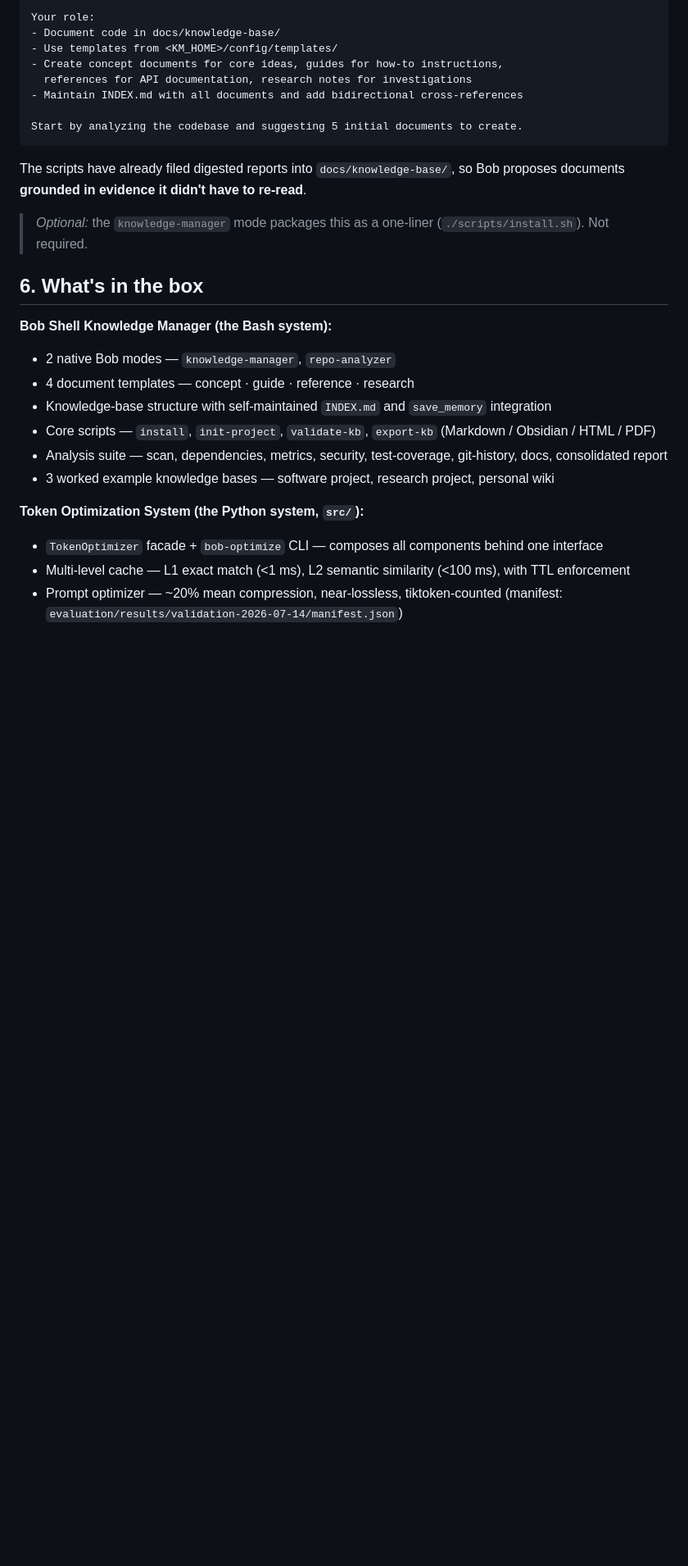
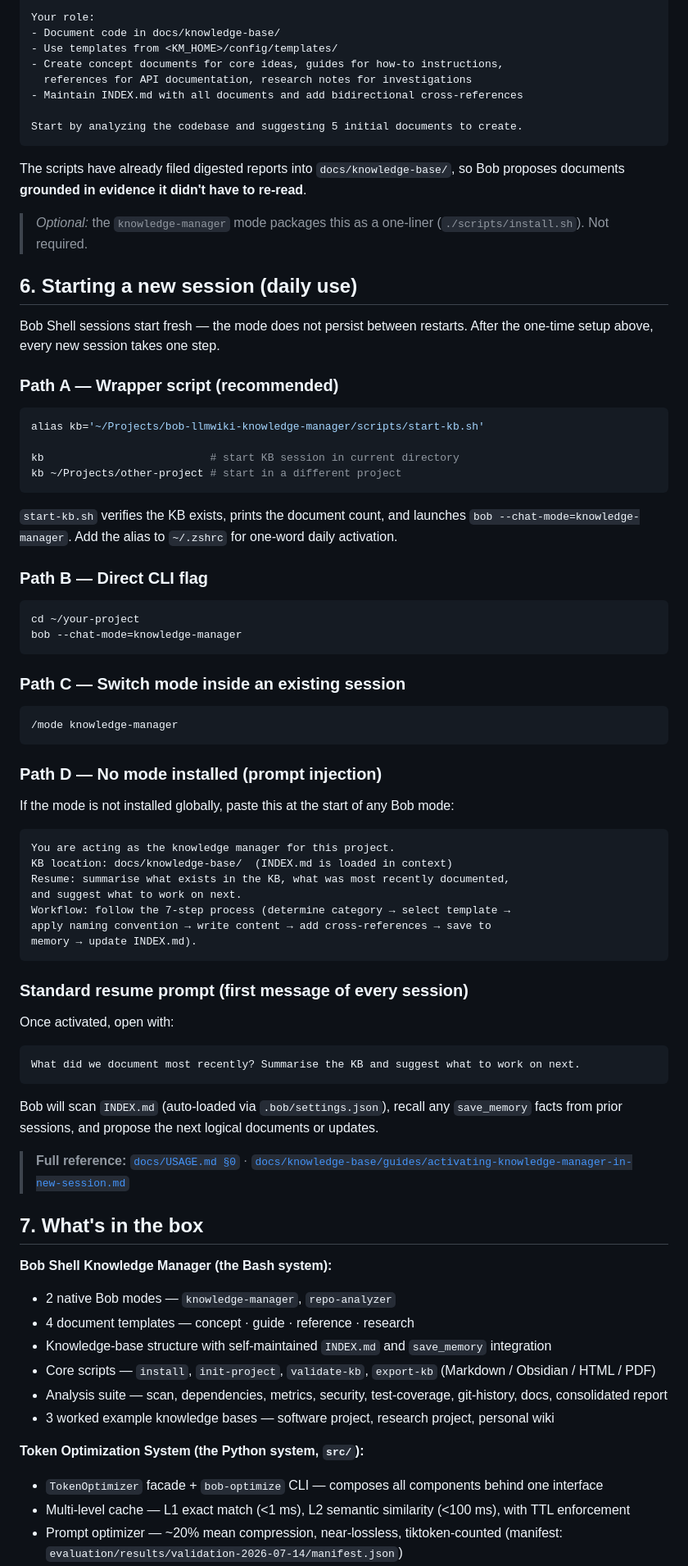
Before and after one commit to davidleconte/bob-llmwiki-knowledge-manager, a Markdown page: README.md, the part around one of its changes. Shown at 82% size. Rendered like a GitHub page; blank space fills up the shorter version.

````diff
--- a/README.md
+++ b/README.md
@@ -124,7 +124,61 @@ The scripts have already filed digested reports into `docs/knowledge-base/`, so
 
 > *Optional:* the `knowledge-manager` mode packages this as a one-liner (`./scripts/install.sh`). Not required.
 
-## 6. What's in the box
+## 6. Starting a new session (daily use)
+
+Bob Shell sessions start fresh — the mode does not persist between restarts. After the one-time setup above, every new session takes one step.
+
+### Path A — Wrapper script (recommended)
+
+```bash
+alias kb='~/Projects/bob-llmwiki-knowledge-manager/scripts/start-kb.sh'
+
+kb                          # start KB session in current directory
+kb ~/Projects/other-project # start in a different project
+```
+
+`start-kb.sh` verifies the KB exists, prints the document count, and launches `bob --chat-mode=knowledge-manager`. Add the alias to `~/.zshrc` for one-word daily activation.
+
+### Path B — Direct CLI flag
+
+```bash
+cd ~/your-project
+bob --chat-mode=knowledge-manager
+```
+
+### Path C — Switch mode inside an existing session
+
+```text
+/mode knowledge-manager
+```
+
+### Path D — No mode installed (prompt injection)
+
+If the mode is not installed globally, paste this at the start of any Bob mode:
+
+```text
+You are acting as the knowledge manager for this project.
+KB location: docs/knowledge-base/  (INDEX.md is loaded in context)
+Resume: summarise what exists in the KB, what was most recently documented,
+and suggest what to work on next.
+Workflow: follow the 7-step process (determine category → select template →
+apply naming convention → write content → add cross-references → save to
+memory → update INDEX.md).
+```
+
+### Standard resume prompt (first message of every session)
+
+Once activated, open with:
+
+```text
+What did we document most recently? Summarise the KB and suggest what to work on next.
+```
+
+Bob will scan `INDEX.md` (auto-loaded via `.bob/settings.json`), recall any `save_memory` facts from prior sessions, and propose the next logical documents or updates.
+
+> **Full reference:** [`docs/USAGE.md §0`](docs/USAGE.md#0-starting-a-session) · [`docs/knowledge-base/guides/activating-knowledge-manager-in-new-session.md`](docs/knowledge-base/guides/activating-knowledge-manager-in-new-session.md)
+
+## 7. What's in the box
 
 **Bob Shell Knowledge Manager (the Bash system):**
 - 2 native Bob modes — `knowledge-manager`, `repo-analyzer`
````
Also changed, not shown: other parts of README.md (+16 -21 lines).
